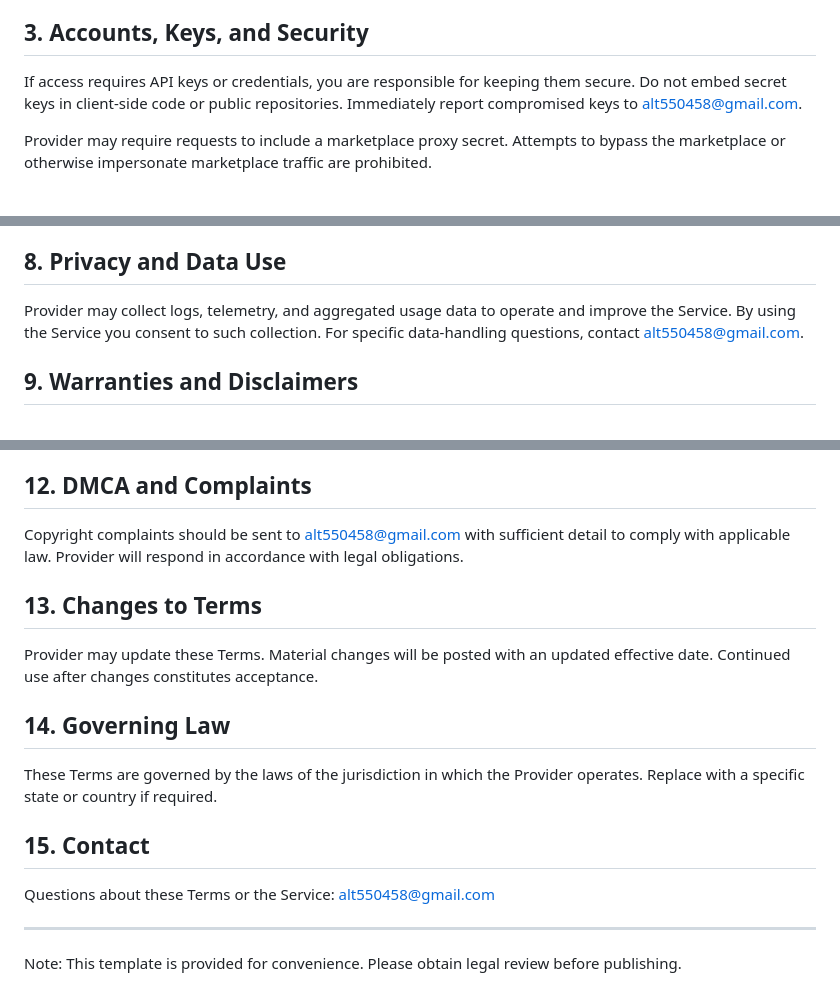
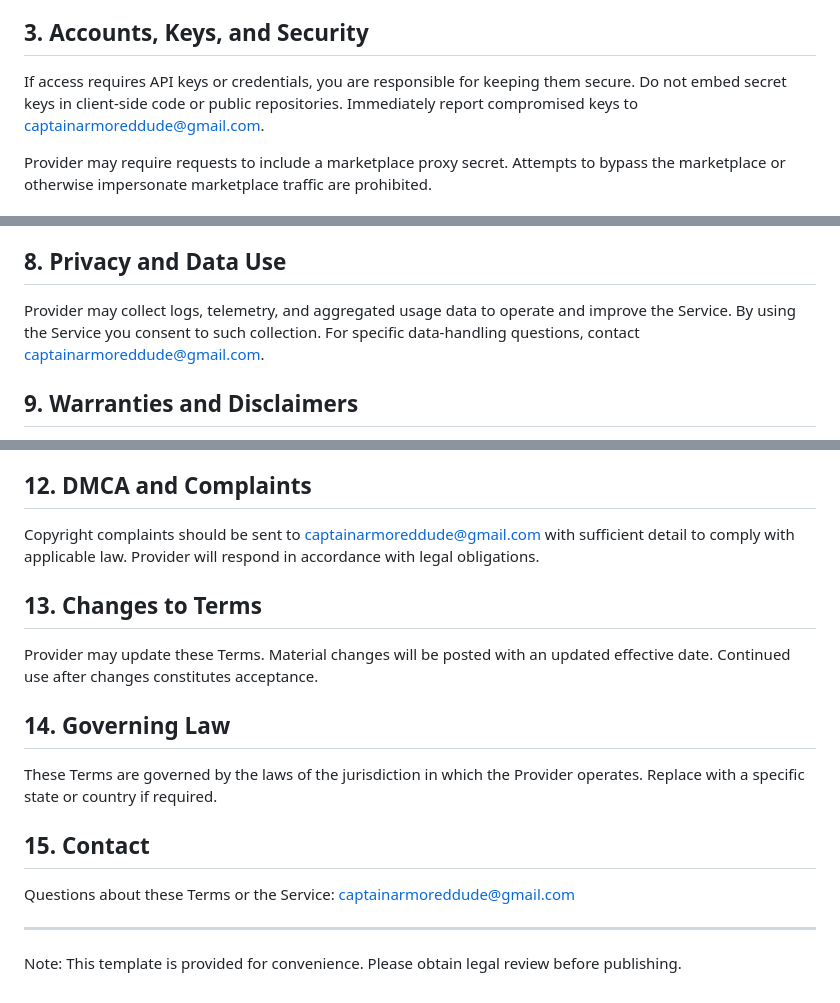
Before and after one commit to CaptainFredric/MoneyPrinter3, a Markdown page: docs/TERMS_OF_USE.md, 3 parts joined by grey strips. Drawn GitHub-style.

```diff
--- a/docs/TERMS_OF_USE.md
+++ b/docs/TERMS_OF_USE.md
@@ -13,7 +13,7 @@ These Terms apply to all use of the API endpoints and services operated by the P
 Subject to these Terms and any applicable marketplace subscription rules, Provider grants you a limited, non-exclusive, non-transferable, revocable license to access and use the Service to build and operate applications for your users.
 
 ## 3. Accounts, Keys, and Security
-If access requires API keys or credentials, you are responsible for keeping them secure. Do not embed secret keys in client-side code or public repositories. Immediately report compromised keys to alt550458@gmail.com.
+If access requires API keys or credentials, you are responsible for keeping them secure. Do not embed secret keys in client-side code or public repositories. Immediately report compromised keys to captainarmoreddude@gmail.com.
 
 Provider may require requests to include a marketplace proxy secret. Attempts to bypass the marketplace or otherwise impersonate marketplace traffic are prohibited.
 
@@ -32,7 +32,7 @@ AI-generated content may be inaccurate, biased, or otherwise unsuitable for some
 Provider retains ownership of the Service, APIs, models, and documentation. You retain ownership of your input data and are granted a license to use AI-generated outputs produced for you, subject to applicable third-party rights.
 
 ## 8. Privacy and Data Use
-Provider may collect logs, telemetry, and aggregated usage data to operate and improve the Service. By using the Service you consent to such collection. For specific data-handling questions, contact alt550458@gmail.com.
+Provider may collect logs, telemetry, and aggregated usage data to operate and improve the Service. By using the Service you consent to such collection. For specific data-handling questions, contact captainarmoreddude@gmail.com.
 
 ## 9. Warranties and Disclaimers
 THE SERVICE IS PROVIDED "AS IS" AND "AS AVAILABLE". PROVIDER DISCLAIMS ALL WARRANTIES, EXPRESS OR IMPLIED, INCLUDING IMPLIED WARRANTIES OF MERCHANTABILITY AND FITNESS FOR A PARTICULAR PURPOSE.
@@ -44,7 +44,7 @@ TO THE MAXIMUM EXTENT PERMITTED BY LAW, PROVIDER WILL NOT BE LIABLE FOR INDIRECT
 Provider may suspend or terminate access for breach of these Terms or for operational reasons. Upon termination your right to use the Service ends immediately.
 
 ## 12. DMCA and Complaints
-Copyright complaints should be sent to alt550458@gmail.com with sufficient detail to comply with applicable law. Provider will respond in accordance with legal obligations.
+Copyright complaints should be sent to captainarmoreddude@gmail.com with sufficient detail to comply with applicable law. Provider will respond in accordance with legal obligations.
 
 ## 13. Changes to Terms
 Provider may update these Terms. Material changes will be posted with an updated effective date. Continued use after changes constitutes acceptance.
@@ -53,7 +53,7 @@ Provider may update these Terms. Material changes will be posted with an updated
 These Terms are governed by the laws of the jurisdiction in which the Provider operates. Replace with a specific state or country if required.
 
 ## 15. Contact
-Questions about these Terms or the Service: alt550458@gmail.com
+Questions about these Terms or the Service: captainarmoreddude@gmail.com
 
 ---
 Note: This template is provided for convenience. Please obtain legal review before publishing.
```
Also changed, not shown: docs/TERMS_AND_CONDITIONS.md (+4 -4 lines).
